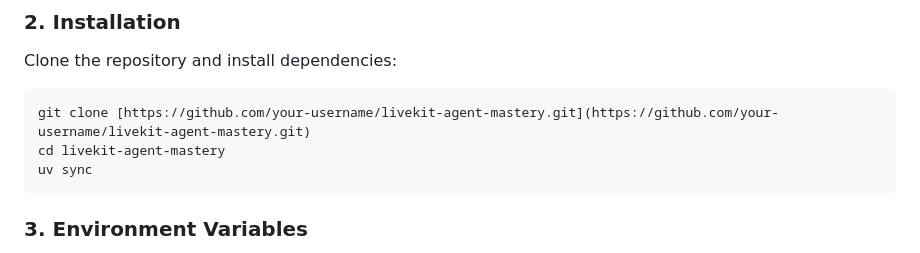
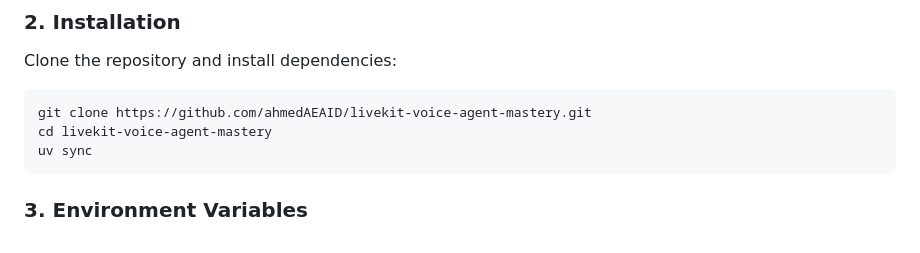
Before and after one commit to ahmedAEAID/livekit-voice-agent-mastery, a Markdown page: README.md, the part around the change. Rendered like a GitHub page.

Commit message:
docs: update repository clone URL in installation instructions

````diff
--- a/README.md
+++ b/README.md
@@ -56,8 +56,8 @@ Bring your own AI models!
 ### 2. Installation
 Clone the repository and install dependencies:
 ```bash
-git clone [https://github.com/your-username/livekit-agent-mastery.git](https://github.com/your-username/livekit-agent-mastery.git)
-cd livekit-agent-mastery
+git clone https://github.com/ahmedAEAID/livekit-voice-agent-mastery.git
+cd livekit-voice-agent-mastery
 uv sync
 ```
 
````
